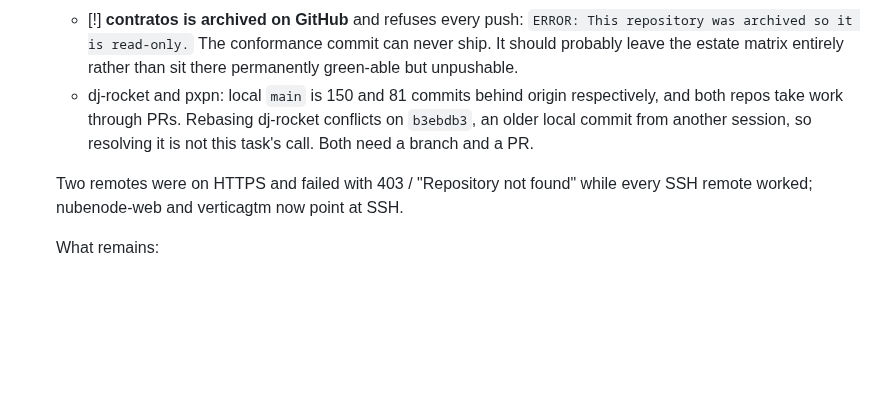
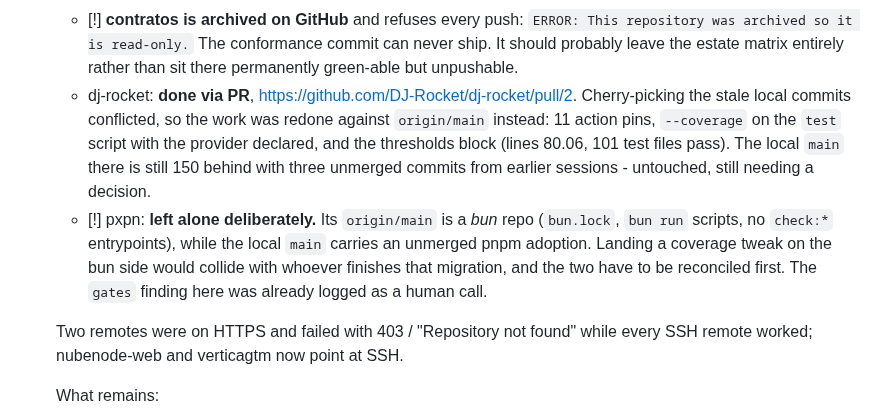
Before and after one commit to BusiRocket/baseline, a Markdown page: TODO.md, the part around the change. GitHub-like rendering; blank space fills up the shorter version.

Commit message:
docs(todo): close dj-rocket with a PR, and record what Calculadora's key really is
dj-rocket's work was redone against origin/main rather than cherry-picked, and
is now PR #2. pxpn is left alone on purpose: its origin/main is a bun repo while
the local main carries an unmerged pnpm adoption, and the two have to be
reconciled before anything else lands there.

The Calculadora investigation turned up a separate finding worth acting on: the
Maps key visible in the BusiRocket gcloud account has API restrictions but no
referrer restriction at all. It is not the key in Calculadora's bundle, so it
does not close that one, but an unrestricted Maps key is a live billing
exposure on its own.

```diff
--- a/TODO.md
+++ b/TODO.md
@@ -55,10 +55,19 @@ verified complete - `[-]` obsolete or superseded.
     `ERROR: This repository was archived so it is read-only.` The conformance
     commit can never ship. It should probably leave the estate matrix entirely
     rather than sit there permanently green-able but unpushable.
-  - dj-rocket and pxpn: local `main` is 150 and 81 commits behind origin
-    respectively, and both repos take work through PRs. Rebasing dj-rocket
-    conflicts on `b3ebdb3`, an older local commit from another session, so
-    resolving it is not this task's call. Both need a branch and a PR.
+  - dj-rocket: **done via PR**, https://github.com/DJ-Rocket/dj-rocket/pull/2.
+    Cherry-picking the stale local commits conflicted, so the work was redone
+    against `origin/main` instead: 11 action pins, `--coverage` on the `test`
+    script with the provider declared, and the thresholds block (lines 80.06,
+    101 test files pass). The local `main` there is still 150 behind with three
+    unmerged commits from earlier sessions - untouched, still needing a
+    decision.
+  - [!] pxpn: **left alone deliberately.** Its `origin/main` is a _bun_ repo
+    (`bun.lock`, `bun run` scripts, no `check:*` entrypoints), while the local
+    `main` carries an unmerged pnpm adoption. Landing a coverage tweak on the
+    bun side would collide with whoever finishes that migration, and the two
+    have to be reconciled first. The `gates` finding here was already logged as
+    a human call.
 
   Two remotes were on HTTPS and failed with 403 / "Repository not found" while
   every SSH remote worked; nubenode-web and verticagtm now point at SSH.
```
